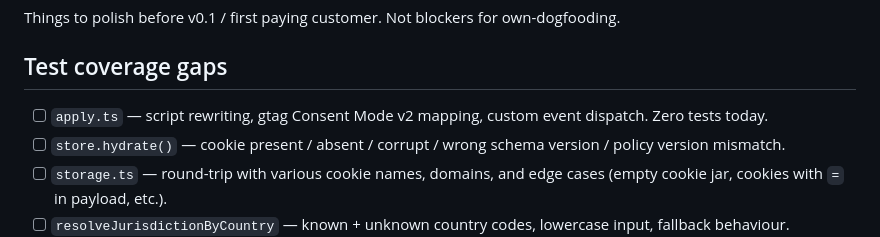
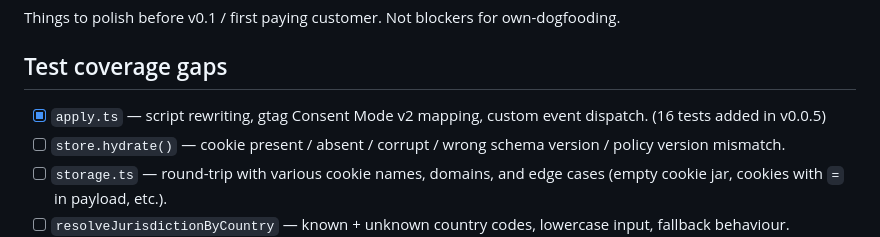
Before and after one commit to tickboxhq/tickbox, a Markdown page: BACKLOG.md, the part around the change. Rendered like a GitHub page.

Commit message:
Mark apply.ts tests as done in backlog

```diff
--- a/BACKLOG.md
+++ b/BACKLOG.md
@@ -4,7 +4,7 @@ Things to polish before v0.1 / first paying customer. Not blockers for own-dogfo
 
 ## Test coverage gaps
 
-- [ ] `apply.ts` — script rewriting, gtag Consent Mode v2 mapping, custom event dispatch. Zero tests today.
+- [x] `apply.ts` — script rewriting, gtag Consent Mode v2 mapping, custom event dispatch. (16 tests added in v0.0.5)
 - [ ] `store.hydrate()` — cookie present / absent / corrupt / wrong schema version / policy version mismatch.
 - [ ] `storage.ts` — round-trip with various cookie names, domains, and edge cases (empty cookie jar, cookies with `=` in payload, etc.).
 - [ ] `resolveJurisdictionByCountry` — known + unknown country codes, lowercase input, fallback behaviour.
```
